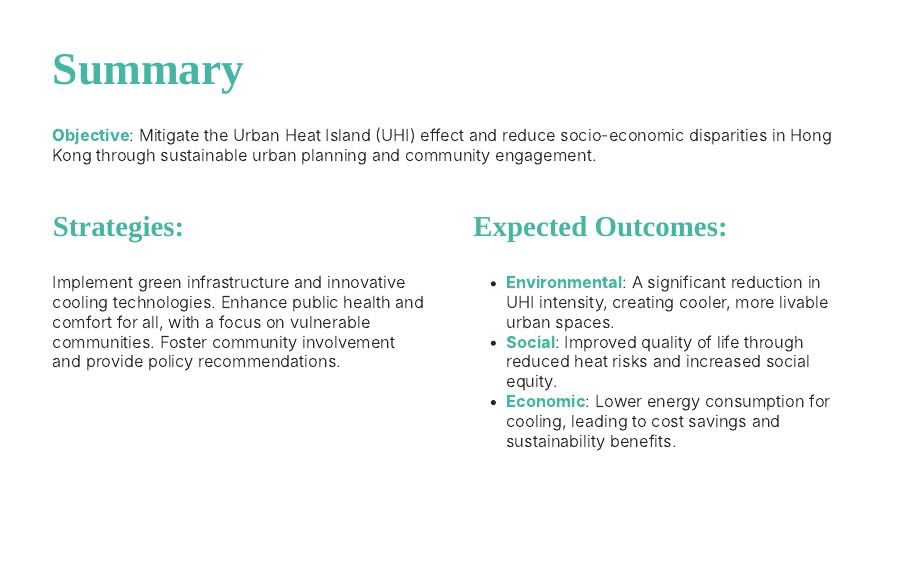
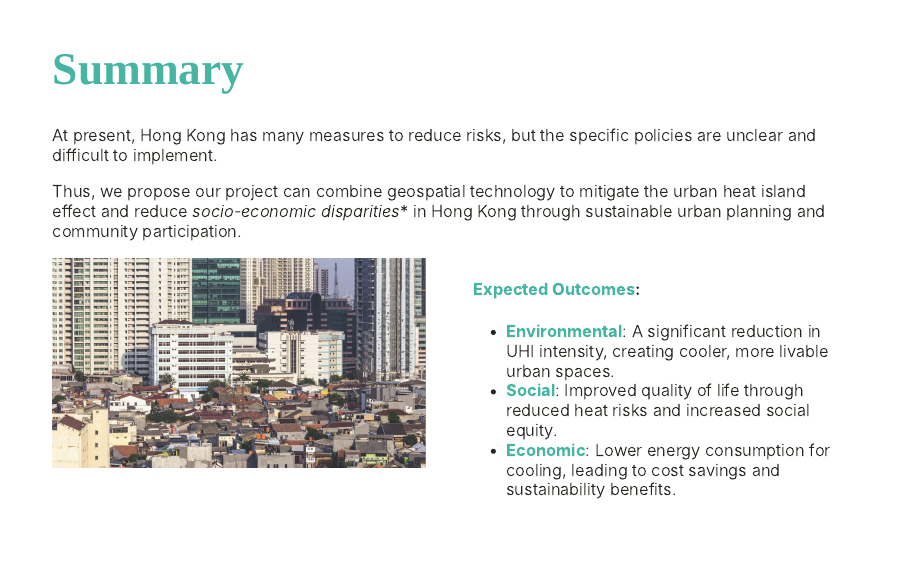
Before and after one commit to qiyuechen1202/CASA0023_group, an R Markdown document (index.Rmd): page 30 of 33. The pictures show the slides in the output file index.html that the author committed with the source; the slides are laid out offline by our stand-in for remark.js, each with all of its steps uncovered, in fonts that may differ from those the slides ask for, and without slide numbers, shadows or browser add-ons; a font, style sheet, LaTeX package, included part or bibliography that could not be used is replaced or left out.

Commit message:
summary-HANJIANG

````diff
--- a/index.Rmd
+++ b/index.Rmd
@@ -575,24 +575,20 @@ class: inverse, center, middle
 
 ---
 # Summary
-**Objective**: Mitigate the Urban Heat Island (UHI) effect and reduce socio-economic disparities in Hong Kong through sustainable urban planning and community engagement.
+At present, Hong Kong has many measures to reduce risks, but the specific policies are unclear and difficult to implement.
 
+Thus, we propose our project can combine geospatial technology to mitigate the urban heat island effect and reduce *socio-economic disparities** in Hong Kong through sustainable urban planning and community participation.
 .pull-left[
+```{r echo=FALSE, out.width='150%', fig.align='center'}
+knitr::include_graphics("source/sum1.jpg")
+```
+]
+.pull-right[
 
-### Strategies:
-
-Implement green infrastructure and innovative cooling technologies.
-Enhance public health and comfort for all, with a focus on vulnerable communities.
-Foster community involvement and provide policy recommendations.
-]
-
-.pull-right[
-### Expected Outcomes:
-
+#### **Expected Outcomes**:
 * **Environmental**: A significant reduction in UHI intensity, creating cooler, more livable urban spaces.
 * **Social**: Improved quality of life through reduced heat risks and increased social equity.
 * **Economic**: Lower energy consumption for cooling, leading to cost savings and sustainability benefits.
-
 ]
 
 ---
````
Also changed, not shown: index.html, source/sum1.jpg (added).
